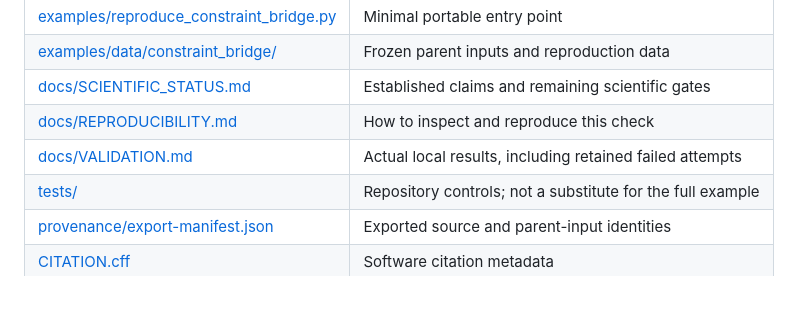
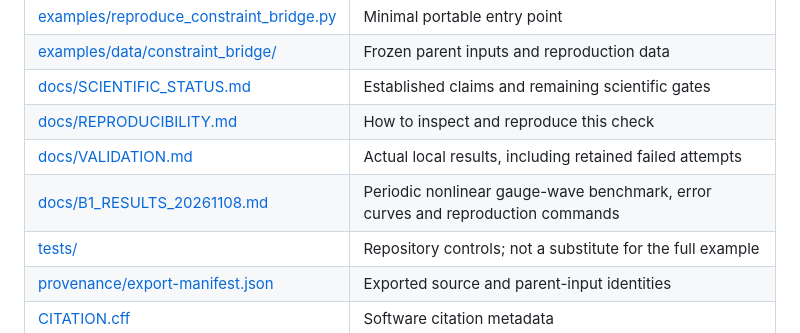
Before and after one commit to wangyufanshuai/solar-sim-nr, a Markdown page: README.md, the part around the change. GitHub-like rendering; blank space fills up the shorter version.

Commit message:
docs(S3): package gauge-wave curves and reproduction commands

```diff
--- a/README.md
+++ b/README.md
@@ -90,6 +90,7 @@ and continuum bridge results do not validate this new candidate.
 | [docs/SCIENTIFIC_STATUS.md](docs/SCIENTIFIC_STATUS.md) | Established claims and remaining scientific gates |
 | [docs/REPRODUCIBILITY.md](docs/REPRODUCIBILITY.md) | How to inspect and reproduce this check |
 | [docs/VALIDATION.md](docs/VALIDATION.md) | Actual local results, including retained failed attempts |
+| [docs/B1_RESULTS_20261108.md](docs/B1_RESULTS_20261108.md) | Periodic nonlinear gauge-wave benchmark, error curves and reproduction commands |
 | [tests/](tests/) | Repository controls; not a substitute for the full example |
 | [provenance/export-manifest.json](provenance/export-manifest.json) | Exported source and parent-input identities |
 | [CITATION.cff](CITATION.cff) | Software citation metadata |
```
Also changed, not shown: docs/B1_RESULTS_20261108.md (+42 -1 lines), docs/b1-gauge-wave/error-curves.png (added), 9 other files.
